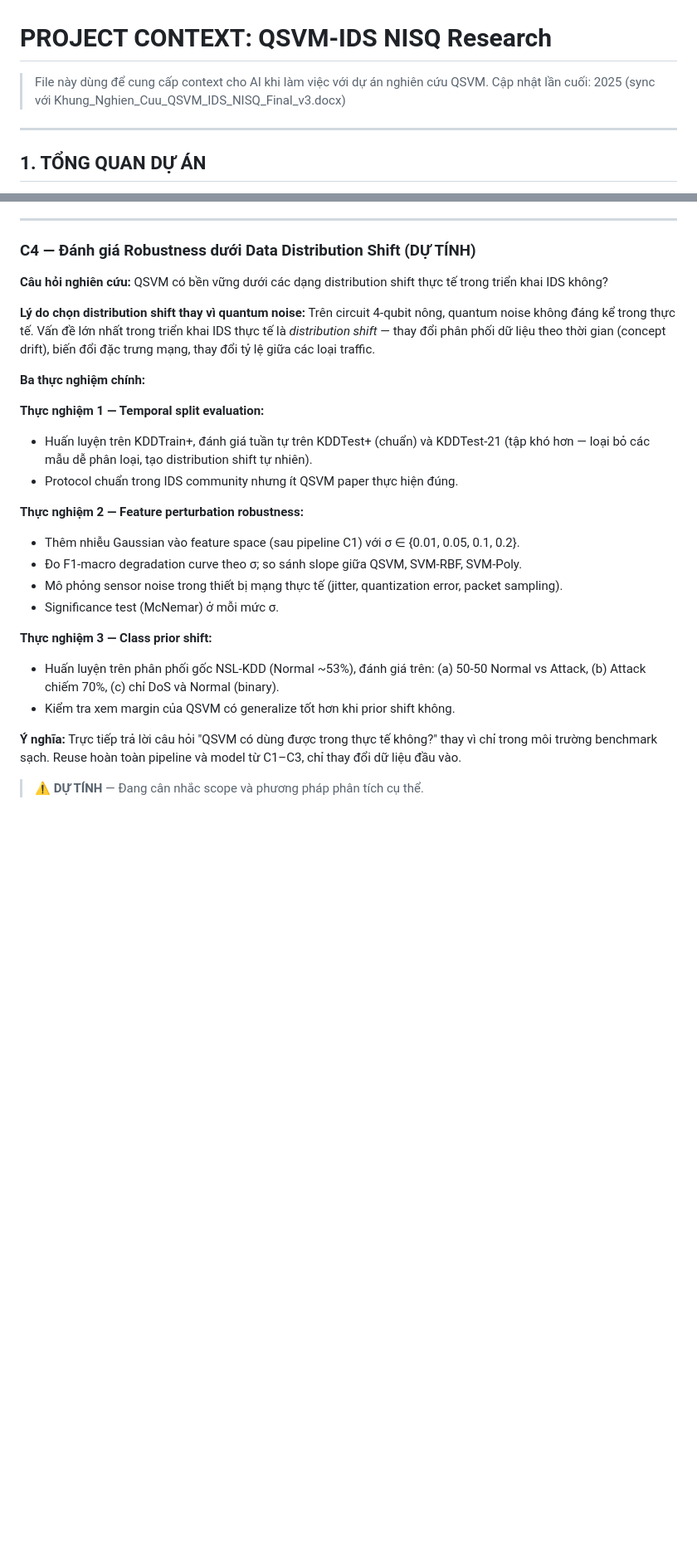
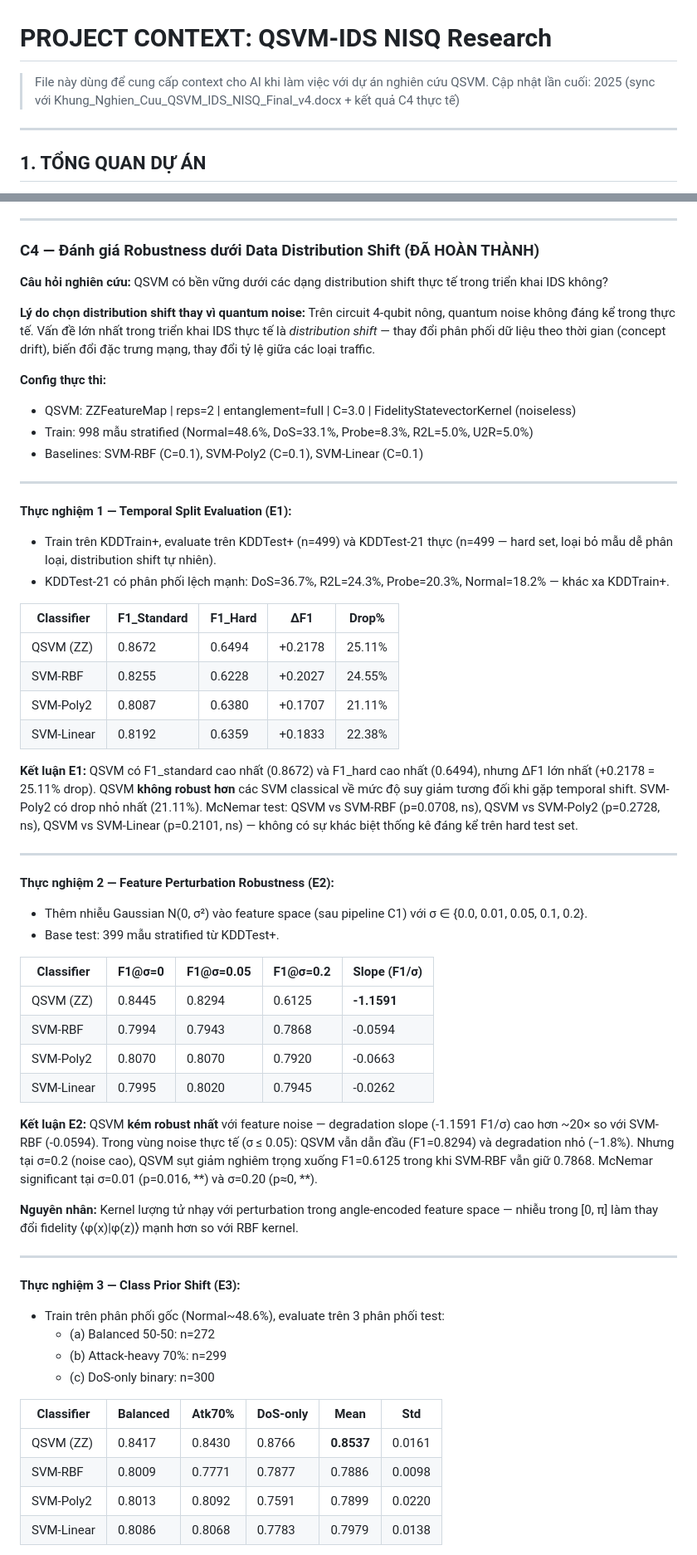
Before and after one commit to anhquan1111/QSVM_NSLKDD, a Markdown page: docs/PROJECT_CONTEXT_QSVM_IDS.md, 2 parts joined by grey strips. Shown at 83% size. GitHub-like rendering; blank space fills up the shorter version.

Commit message:
Update context

```diff
--- a/docs/PROJECT_CONTEXT_QSVM_IDS.md
+++ b/docs/PROJECT_CONTEXT_QSVM_IDS.md
@@ -1,6 +1,6 @@
 # PROJECT CONTEXT: QSVM-IDS NISQ Research
 > File này dùng để cung cấp context cho AI khi làm việc với dự án nghiên cứu QSVM.
-> Cập nhật lần cuối: 2025 (sync với Khung_Nghien_Cuu_QSVM_IDS_NISQ_Final_v3.docx)
+> Cập nhật lần cuối: 2025 (sync với Khung_Nghien_Cuu_QSVM_IDS_NISQ_Final_v4.docx + kết quả C4 thực tế)
 
 ---
 
@@ -173,28 +173,61 @@ Tóm tắt narrative xuyên suốt: **C1 tối ưu nhúng → C2 giải thích l
 
 ---
 
-### C4 — Đánh giá Robustness dưới Data Distribution Shift (DỰ TÍNH)
+### C4 — Đánh giá Robustness dưới Data Distribution Shift (ĐÃ HOÀN THÀNH)
 
 **Câu hỏi nghiên cứu:** QSVM có bền vững dưới các dạng distribution shift thực tế trong triển khai IDS không?
 
 **Lý do chọn distribution shift thay vì quantum noise:** Trên circuit 4-qubit nông, quantum noise không đáng kể trong thực tế. Vấn đề lớn nhất trong triển khai IDS thực tế là *distribution shift* — thay đổi phân phối dữ liệu theo thời gian (concept drift), biến đổi đặc trưng mạng, thay đổi tỷ lệ giữa các loại traffic.
 
-**Ba thực nghiệm chính:**
+**Config thực thi:**
+- QSVM: ZZFeatureMap | reps=2 | entanglement=full | C=3.0 | FidelityStatevectorKernel (noiseless)
+- Train: 998 mẫu stratified (Normal=48.6%, DoS=33.1%, Probe=8.3%, R2L=5.0%, U2R=5.0%)
+- Baselines: SVM-RBF (C=0.1), SVM-Poly2 (C=0.1), SVM-Linear (C=0.1)
 
-**Thực nghiệm 1 — Temporal split evaluation:**
-- Huấn luyện trên KDDTrain+, đánh giá tuần tự trên KDDTest+ (chuẩn) và KDDTest-21 (tập khó hơn — loại bỏ các mẫu dễ phân loại, tạo distribution shift tự nhiên).
-- Protocol chuẩn trong IDS community nhưng ít QSVM paper thực hiện đúng.
+---
 
-**Thực nghiệm 2 — Feature perturbation robustness:**
-- Thêm nhiễu Gaussian vào feature space (sau pipeline C1) với σ ∈ {0.01, 0.05, 0.1, 0.2}.
-- Đo F1-macro degradation curve theo σ; so sánh slope giữa QSVM, SVM-RBF, SVM-Poly.
-- Mô phỏng sensor noise trong thiết bị mạng thực tế (jitter, quantization error, packet sampling).
-- Significance test (McNemar) ở mỗi mức σ.
+**Thực nghiệm 1 — Temporal Split Evaluation (E1):**
+- Train trên KDDTrain+, evaluate trên KDDTest+ (n=499) và KDDTest-21 thực (n=499 — hard set, loại bỏ mẫu dễ phân loại, distribution shift tự nhiên).
+- KDDTest-21 có phân phối lệch mạnh: DoS=36.7%, R2L=24.3%, Probe=20.3%, Normal=18.2% — khác xa KDDTrain+.
 
-**Thực nghiệm 3 — Class prior shift:**
-- Huấn luyện trên phân phối gốc NSL-KDD (Normal ~53%), đánh giá trên: (a) 50-50 Normal vs Attack, (b) Attack chiếm 70%, (c) chỉ DoS và Normal (binary).
-- Kiểm tra xem margin của QSVM có generalize tốt hơn khi prior shift không.
+| Classifier  | F1_Standard | F1_Hard | ΔF1    | Drop%  |
+|-------------|-------------|---------|--------|--------|
+| QSVM (ZZ)   | 0.8672      | 0.6494  | +0.2178 | 25.11% |
+| SVM-RBF     | 0.8255      | 0.6228  | +0.2027 | 24.55% |
+| SVM-Poly2   | 0.8087      | 0.6380  | +0.1707 | 21.11% |
+| SVM-Linear  | 0.8192      | 0.6359  | +0.1833 | 22.38% |
 
-**Ý nghĩa:** Trực tiếp trả lời câu hỏi "QSVM có dùng được trong thực tế không?" thay vì chỉ trong môi trường benchmark sạch. Reuse hoàn toàn pipeline và model từ C1–C3, chỉ thay đổi dữ liệu đầu vào.
+**Kết luận E1:** QSVM có F1_standard cao nhất (0.8672) và F1_hard cao nhất (0.6494), nhưng ΔF1 lớn nhất (+0.2178 = 25.11% drop). QSVM **không robust hơn** các SVM classical về mức độ suy giảm tương đối khi gặp temporal shift. SVM-Poly2 có drop nhỏ nhất (21.11%). McNemar test: QSVM vs SVM-RBF (p=0.0708, ns), QSVM vs SVM-Poly2 (p=0.2728, ns), QSVM vs SVM-Linear (p=0.2101, ns) — không có sự khác biệt thống kê đáng kể trên hard test set.
 
-> ⚠️ **DỰ TÍNH** — Đang cân nhắc scope và phương pháp phân tích cụ thể.
+---
+
+**Thực nghiệm 2 — Feature Perturbation Robustness (E2):**
+- Thêm nhiễu Gaussian N(0, σ²) vào feature space (sau pipeline C1) với σ ∈ {0.0, 0.01, 0.05, 0.1, 0.2}.
+- Base test: 399 mẫu stratified từ KDDTest+.
+
+| Classifier | F1@σ=0 | F1@σ=0.05 | F1@σ=0.2 | Slope (F1/σ) |
+|------------|--------|-----------|----------|--------------|
+| QSVM (ZZ)  | 0.8445 | 0.8294    | 0.6125   | **-1.1591**  |
+| SVM-RBF    | 0.7994 | 0.7943    | 0.7868   | -0.0594      |
+| SVM-Poly2  | 0.8070 | 0.8070    | 0.7920   | -0.0663      |
+| SVM-Linear | 0.7995 | 0.8020    | 0.7945   | -0.0262      |
+
+**Kết luận E2:** QSVM **kém robust nhất** với feature noise — degradation slope (-1.1591 F1/σ) cao hơn ~20× so với SVM-RBF (-0.0594). Trong vùng noise thực tế (σ ≤ 0.05): QSVM vẫn dẫn đầu (F1=0.8294) và degradation nhỏ (−1.8%). Nhưng tại σ=0.2 (noise cao), QSVM sụt giảm nghiêm trọng xuống F1=0.6125 trong khi SVM-RBF vẫn giữ 0.7868. McNemar significant tại σ=0.01 (p=0.016, **) và σ=0.20 (p≈0, **).
+
+**Nguyên nhân:** Kernel lượng tử nhạy với perturbation trong angle-encoded feature space — nhiễu trong [0, π] làm thay đổi fidelity ⟨φ(x)|φ(z)⟩ mạnh hơn so với RBF kernel.
+
+---
+
+**Thực nghiệm 3 — Class Prior Shift (E3):**
+- Train trên phân phối gốc (Normal~48.6%), evaluate trên 3 phân phối test:
+  - (a) Balanced 50-50: n=272
+  - (b) Attack-heavy 70%: n=299
+  - (c) DoS-only binary: n=300
+
+| Classifier | Balanced | Atk70% | DoS-only | Mean   | Std    |
+|------------|----------|--------|----------|--------|--------|
+| QSVM (ZZ)  | 0.8417   | 0.8430 | 0.8766   | **0.8537** | 0.0161 |
+| SVM-RBF    | 0.8009   | 0.7771 | 0.7877   | 0.7886 | 0.0098 |
+| SVM-Poly2  | 0.8013   | 0.8092 | 0.7591   | 0.7899 | 0.0220 |
+| SVM-Linear | 0.8086   | 0.8068 | 0.7783   | 0.7979 | 0.0138 |
+
```
Also changed, not shown: other parts of docs/PROJECT_CONTEXT_QSVM_IDS.md (+23 -0 lines).
